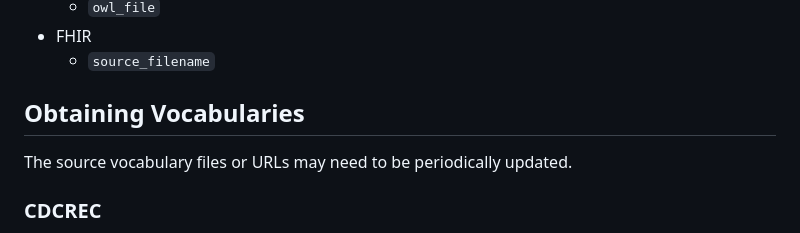
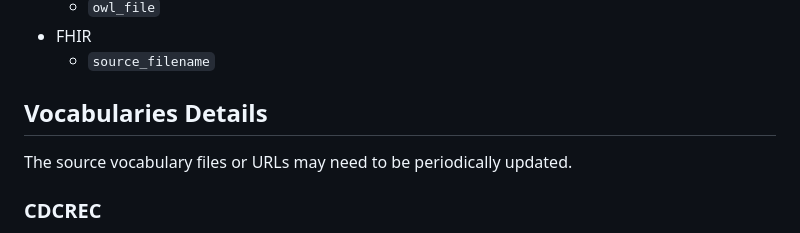
Before and after one commit to carrollaboratory/term-trawler, a Markdown page: docs/README.md, the part around the change. GitHub-like rendering.

Commit message:
Change 'Obtaining Vocabularies' to 'Vocabularies Details'
Updated section title and corrected duplicate word.

```diff
--- a/docs/README.md
+++ b/docs/README.md
@@ -99,7 +99,7 @@ There are three source types for vocabularies. Each type must be specified under
   - `source_filename`
 
 
-## Obtaining Vocabularies
+## Vocabularies Details
 The source vocabulary files or URLs may need to be periodically updated.
 
 ### CDCREC
```
